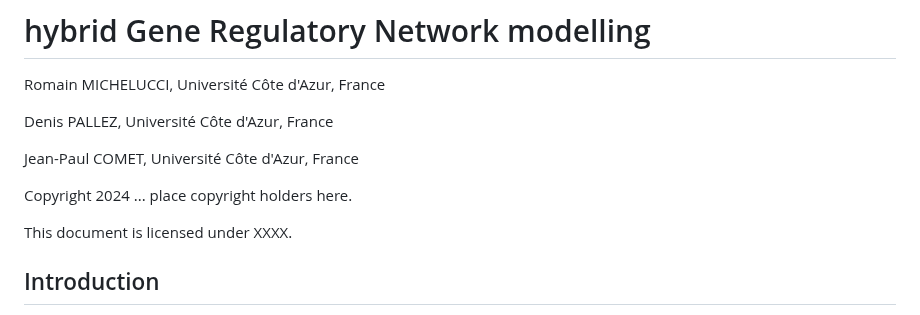
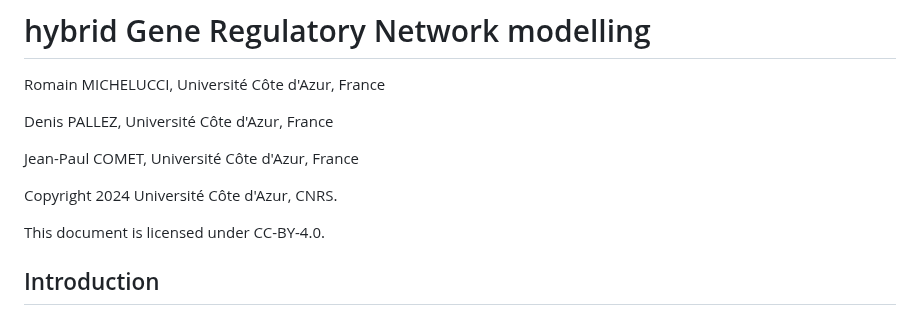
Before and after one commit to roar-net/problem-statements, a Markdown page: problems/hGRN_modelling/README.md, the part around the change. Rendered like a GitHub page.

Commit message:
add copyright

```diff
--- a/problems/hGRN_modelling/README.md
+++ b/problems/hGRN_modelling/README.md
@@ -16,9 +16,9 @@ Denis PALLEZ, Université Côte d'Azur, France
 Jean-Paul COMET, Université Côte d'Azur, France
 
 
-Copyright 2024 ... place copyright holders here.
+Copyright 2024 Université Côte d'Azur, CNRS.
 
-This document is licensed under XXXX.
+This document is licensed under CC-BY-4.0.
 
 <!-- Complete the above accordingly. Copyright and licensing information must be
 consistent with the comment at the beggining of the markdown file -->
```
